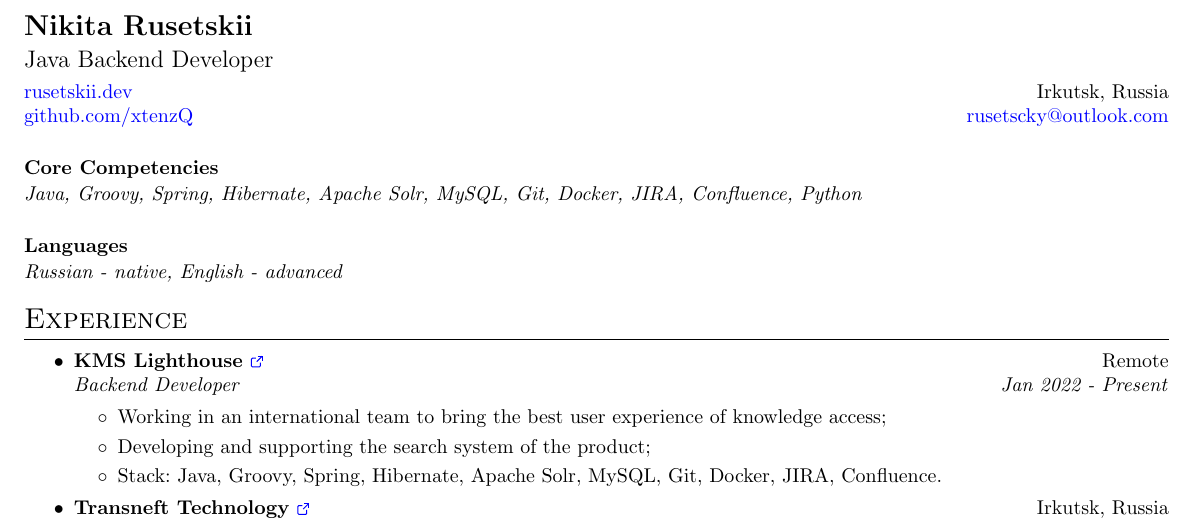
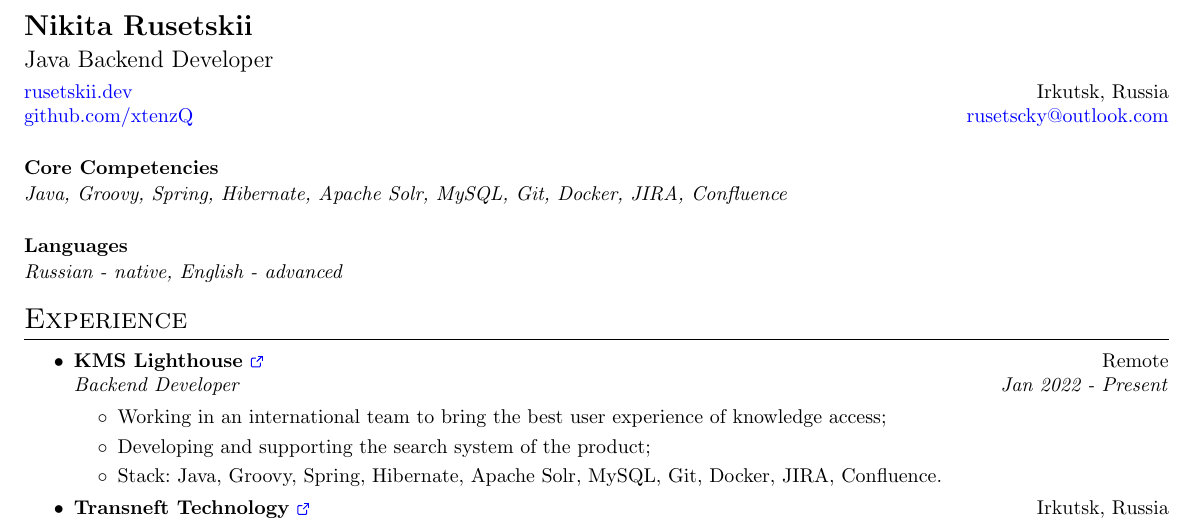
Before and after one commit to xtenzQ/latex-pdfjs-viewer, a LaTeX CV (cv.tex): part of page 1 of 2, cut so that both start at the same text. Compiled offline with pdfLaTeX.

Commit message:
change core competencies

```diff
--- a/cv.tex
+++ b/cv.tex
@@ -63,7 +63,7 @@
 \href{mailto:rusetscky@outlook.com}{rusetscky@outlook.com}
 
 \paragraph{\noindent\textbf{Core Competencies}\vspace{1pt}}\mbox{}\par\nobreak\noindent
-\textit{Java, Groovy, Spring, Hibernate, Apache Solr, MySQL, Git, Docker, JIRA, Confluence, Python}
+\textit{Java, Groovy, Spring, Hibernate, Apache Solr, MySQL, Git, Docker, JIRA, Confluence}
 
 \paragraph{\noindent\textbf{Languages}\vspace{1pt}}\mbox{}\par\nobreak\noindent
 \textit{Russian - native, English - advanced}
```
